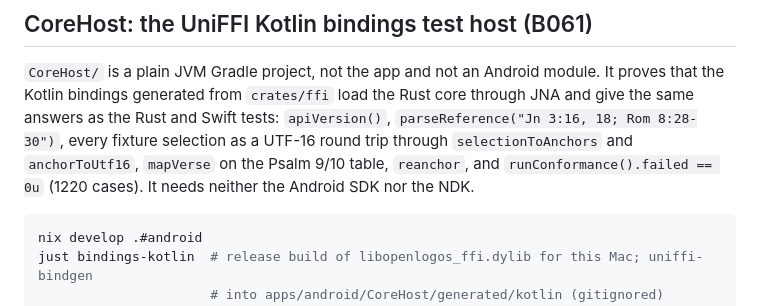
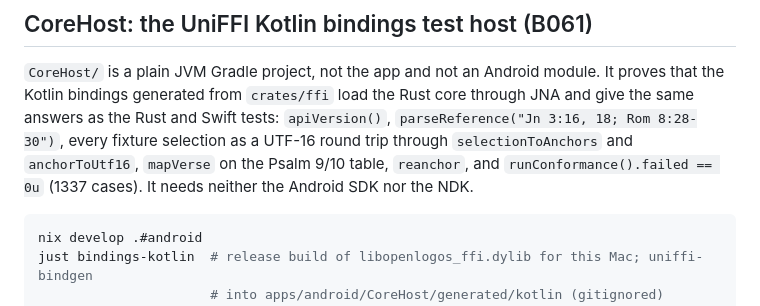
Before and after one commit to motleydev/openlogos, a Markdown page: apps/android/README.md, the part around the change. Rendered like a GitHub page.

Commit message:
B076: conformance counts in the host READMEs, VALIDATION note
Co-Authored-By: Claude Opus 5.5 <noreply@anthropic.com>
Claude-Session: https://claude.ai/code/session_01PSjqcsLRcrsvGQzbzBAjnV

````diff
--- a/apps/android/README.md
+++ b/apps/android/README.md
@@ -29,7 +29,7 @@ that the Kotlin bindings generated from `crates/ffi` load the Rust core through
 the same answers as the Rust and Swift tests: `apiVersion()`, `parseReference("Jn 3:16, 18;
 Rom 8:28-30")`, every fixture selection as a UTF-16 round trip through `selectionToAnchors`
 and `anchorToUtf16`, `mapVerse` on the Psalm 9/10 table, `reanchor`, and
-`runConformance().failed == 0u` (1220 cases). It needs neither the Android SDK nor the NDK.
+`runConformance().failed == 0u` (1337 cases). It needs neither the Android SDK nor the NDK.
 
 ```sh
 nix develop .#android
````
Also changed, not shown: VALIDATION.md (+2 -0 lines), apps/apple/README.md (+1 -1 lines).
